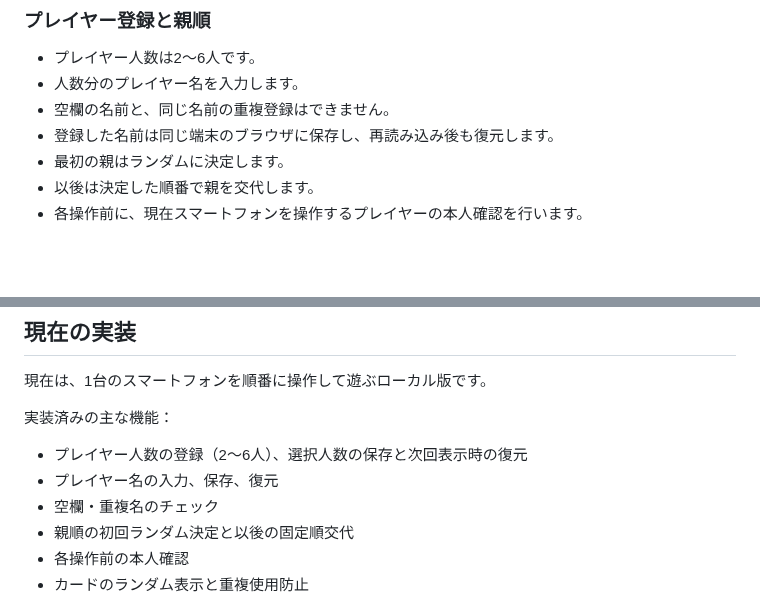
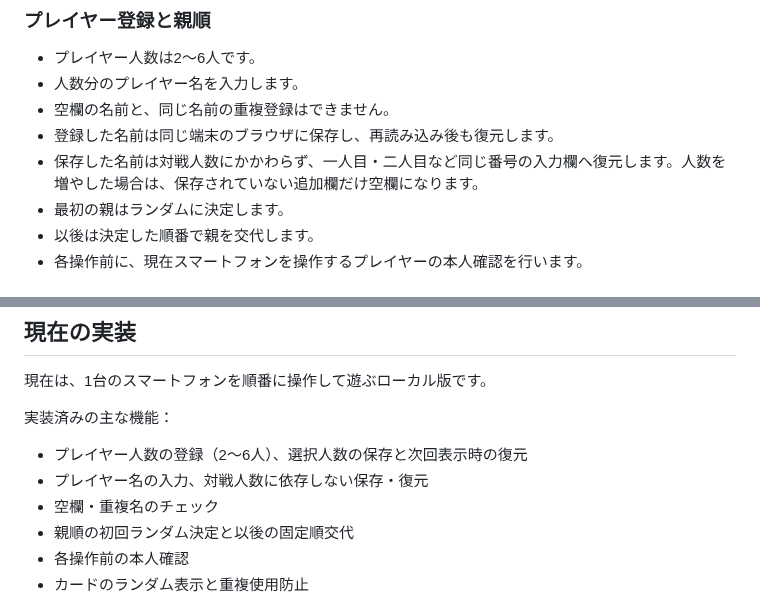
Before and after one commit to syorakusai/board-game, a Markdown page: README.md, 2 parts joined by grey strips. Drawn GitHub-style; blank space fills up the shorter version.

Commit message:
Document player name restoration across game sizes

```diff
--- a/README.md
+++ b/README.md
@@ -68,6 +68,7 @@
 - 人数分のプレイヤー名を入力します。
 - 空欄の名前と、同じ名前の重複登録はできません。
 - 登録した名前は同じ端末のブラウザに保存し、再読み込み後も復元します。
+- 保存した名前は対戦人数にかかわらず、一人目・二人目など同じ番号の入力欄へ復元します。人数を増やした場合は、保存されていない追加欄だけ空欄になります。
 - 最初の親はランダムに決定します。
 - 以後は決定した順番で親を交代します。
 - 各操作前に、現在スマートフォンを操作するプレイヤーの本人確認を行います。
@@ -183,7 +184,7 @@ cards/
 実装済みの主な機能：
 
 - プレイヤー人数の登録（2〜6人）、選択人数の保存と次回表示時の復元
-- プレイヤー名の入力、保存、復元
+- プレイヤー名の入力、対戦人数に依存しない保存・復元
 - 空欄・重複名のチェック
 - 親順の初回ランダム決定と以後の固定順交代
 - 各操作前の本人確認
```
